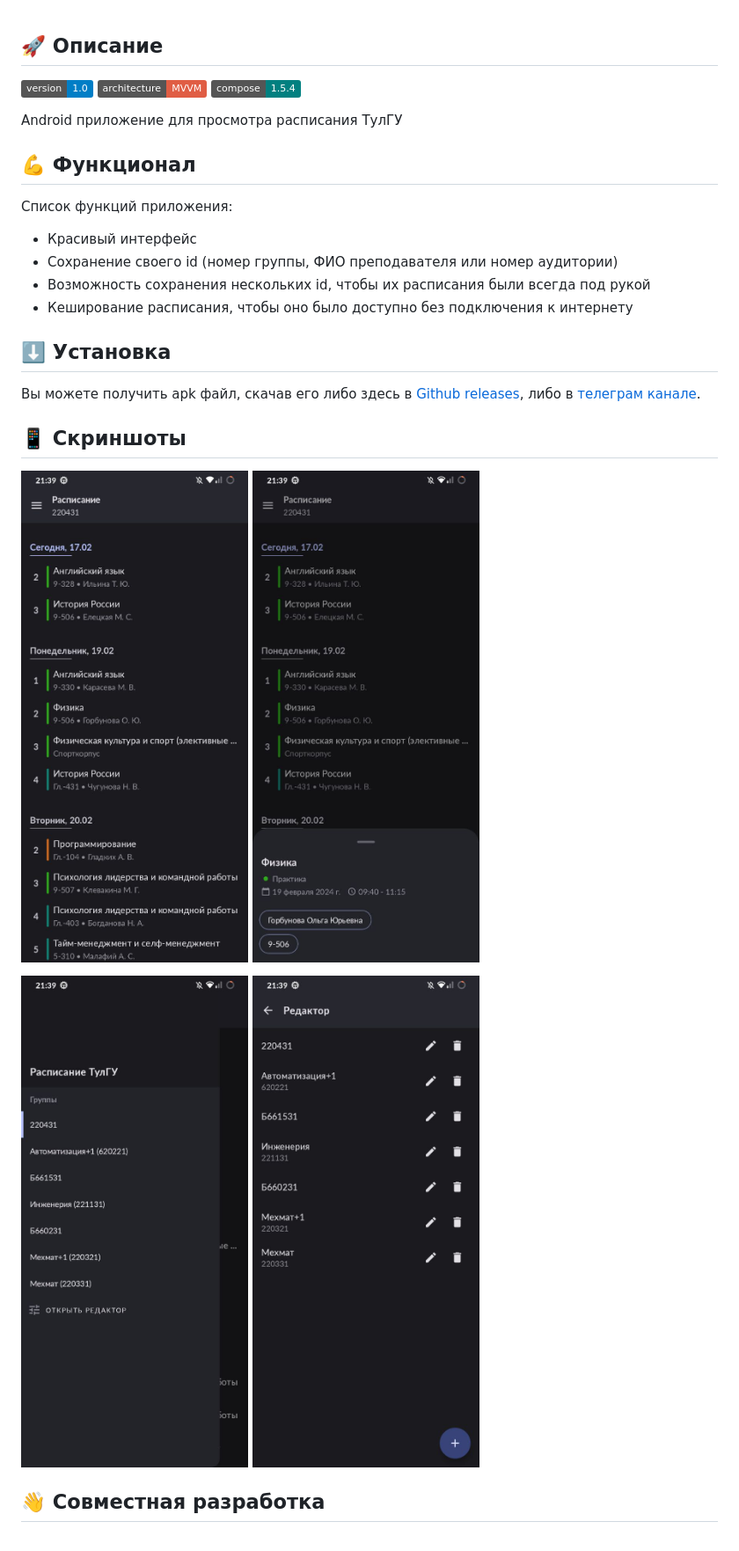
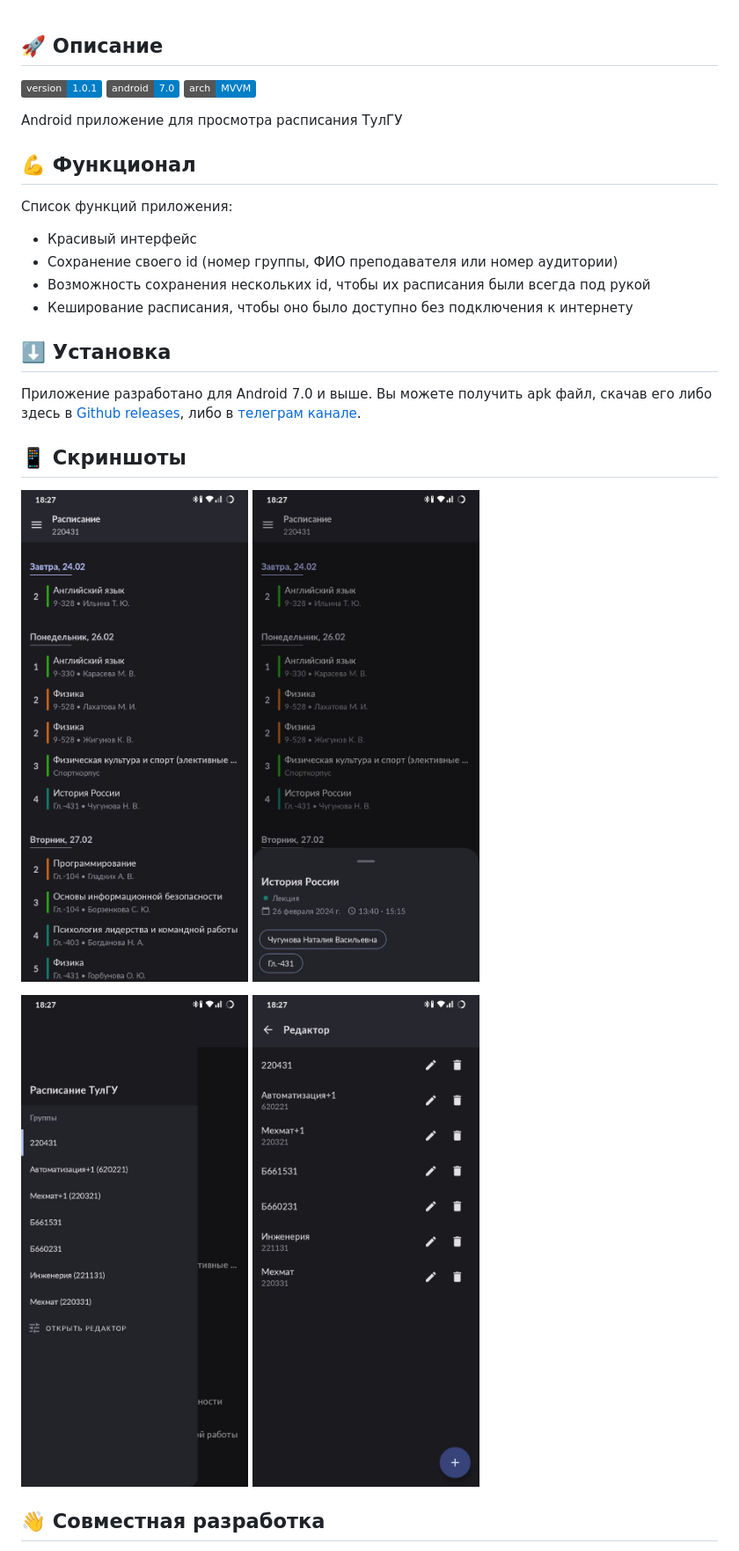
Before and after one commit to subreax/Schedule, a Markdown page: README.md, the part around the change. Shown at 88% size. Rendered like a GitHub page; pictures changed too: screenshots/home.jpg, screenshots/id_lib.jpg, screenshots/id_lib_editor.jpg; badges without logos.

```diff
--- a/README.md
+++ b/README.md
@@ -1,7 +1,7 @@
 ## 🚀 Описание
-![version](https://img.shields.io/badge/version-1.0-blue)
-![architecture](https://img.shields.io/badge/architecture-MVVM-red)
-![jetpack compose](https://img.shields.io/badge/compose-1.5.4-teal)
+![version](https://img.shields.io/badge/version-1.0.1-blue)
+![android](https://img.shields.io/badge/android-7.0-blue)
+![architecture](https://img.shields.io/badge/arch-MVVM-blue)
 
 Android приложение для просмотра расписания ТулГУ
 
@@ -13,7 +13,7 @@ Android приложение для просмотра расписания Ту
 - Кеширование расписания, чтобы оно было доступно без подключения к интернету
 
 ## ⬇️ Установка
-Вы можете получить apk файл, скачав его либо здесь в [Github releases](https://github.com/subreax/Schedule/releases), либо в [телеграм канале](https://t.me/subreax_tsu_schedule).
+Приложение разработано для Android 7.0 и выше. Вы можете получить apk файл, скачав его либо здесь в [Github releases](https://github.com/subreax/Schedule/releases), либо в [телеграм канале](https://t.me/subreax_tsu_schedule).
 
 ## 📱 Скриншоты
 <img src="screenshots/home.jpg" width="300" alt="Домашний экран" /> <img src="screenshots/subject_details.jpg" width="300" alt="Детали предмета" />
```
